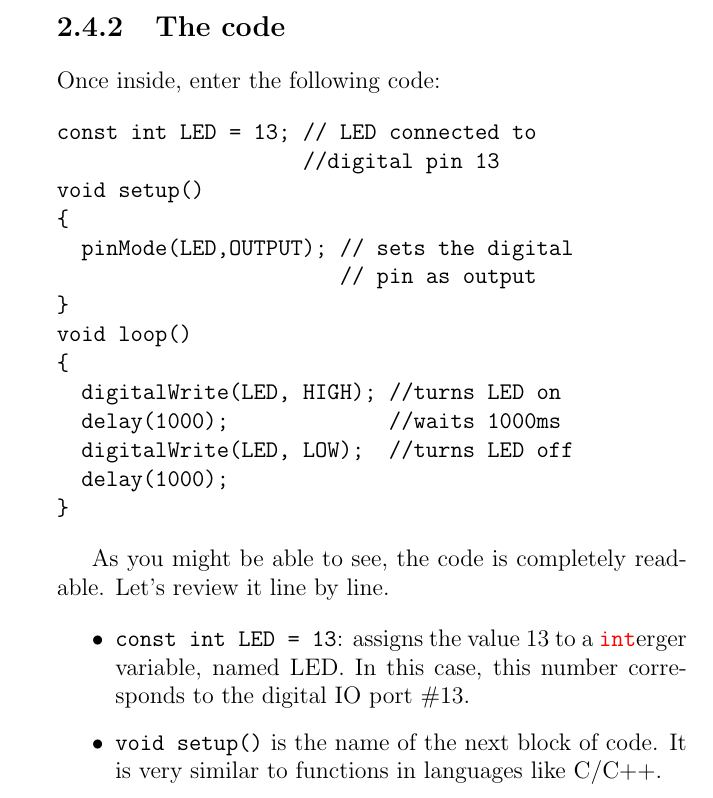
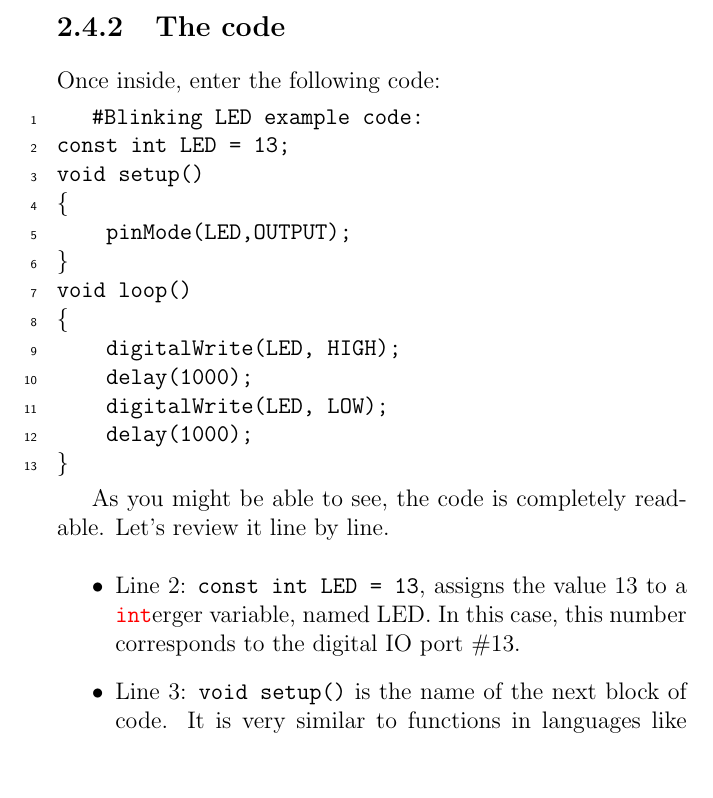
Before and after one commit to jbarcelo/WSNs_lecture_notes, a LaTeX thesis (document.tex, which reads practice/blinkingLED.tex): part of page 19 of 27, cut so that both start at the same text, the shorter picture padded with empty space. Compiled offline with pdfLaTeX.

Commit message:
Fixed a references issue, finished blinkingLED.tex

```diff
--- a/document.tex
+++ b/document.tex
@@ -16,6 +16,8 @@
 
 \usepackage{hyperref}
 \usepackage{color}
+\usepackage[switch*]{lineno, hyperref} %line numbers on selected paragraphs
+\newcommand{\tab}{\hspace*{2em}}
 
 \pagestyle{fancy}
 \renewcommand{\chaptermark}[1]{\markboth{#1}{}}
--- a/practice/blinkingLED.tex
+++ b/practice/blinkingLED.tex
@@ -16,25 +16,26 @@ Turn on your Arduino by plugging it to the PC. Make sure you have selected the a
 \subsection{The code}
 Once inside, enter the following code:
 
-\begin{verbatim}
-const int LED = 13; // LED connected to
-                    //digital pin 13
-void setup()
-{
-  pinMode(LED,OUTPUT); // sets the digital
-                       // pin as output
+\begin{linenumbers}
+\texttt{\#Blinking LED example code:\\
+const int LED = 13; \linelabel{line:LED} \\
+void setup() \linelabel{line:SETUP}\\
+\{\\
+	\tab pinMode(LED,OUTPUT); \linelabel{line:pinMODE} \\
+\}\\
+void loop() \linelabel{line:LOOP}\\
+\{\\
+	\tab digitalWrite(LED, HIGH); \linelabel{line:HIGH}\\
+	\tab delay(1000); \linelabel{line:DELAY}\\
+	\tab digitalWrite(LED, LOW); \linelabel{line:LOW}\\
+	\tab delay(1000); \linelabel{line:DELAY2}\\
+\}
 }
-void loop()
-{
-  digitalWrite(LED, HIGH); //turns LED on
-  delay(1000);             //waits 1000ms
-  digitalWrite(LED, LOW);  //turns LED off
-  delay(1000);
-}
-\end{verbatim}
+\end{linenumbers}
 
 As you might be able to see, the code is completely readable. Let's review it line by line.
 
 \begin{itemize}
- \item \texttt{const int LED = 13}: assigns the value $13$ to a \texttt{\color{red}{int}}erger variable, named LED. In this case, this number corresponds to the digital IO port \#13.
- \item \texttt{void setup()} is the name of the next block of code. It is very similar to functions in languages like C/C++.
+	\item Line~\lineref{line:LED}: \texttt{const int LED = 13}, assigns the value $13$ to a \texttt{\color{red}{int}}erger variable, named LED. In this case, this number corresponds to the digital IO port \#13.
+	\item Line~\lineref{line:SETUP}: \texttt{void setup()} is the name of the next block of code. It is very similar to functions in languages like C/C++ and it is generally used to assign variables to ports, as well as their role.
+	\item Line~\lineref{line:pinMODE}: \texttt{pinMode(LED,OUTPUT)} tells the Arduino how to set the pins. In this case, pin LED ($#13$) is set up as an OUTPUT. \texttt{pinMode} is a function, and the words or numbers inside the parenthesis are its arguments.
```
Also changed, not shown: introToArduino.tex (+1 -1 lines), practice/blinkingLEDAdvanced.tex (added, +1 -0 lines), practice/settingTheIDE.tex (+1 -1 lines), document.tex (5 more changed lines), practice/blinkingLED.tex (7 more changed lines).
